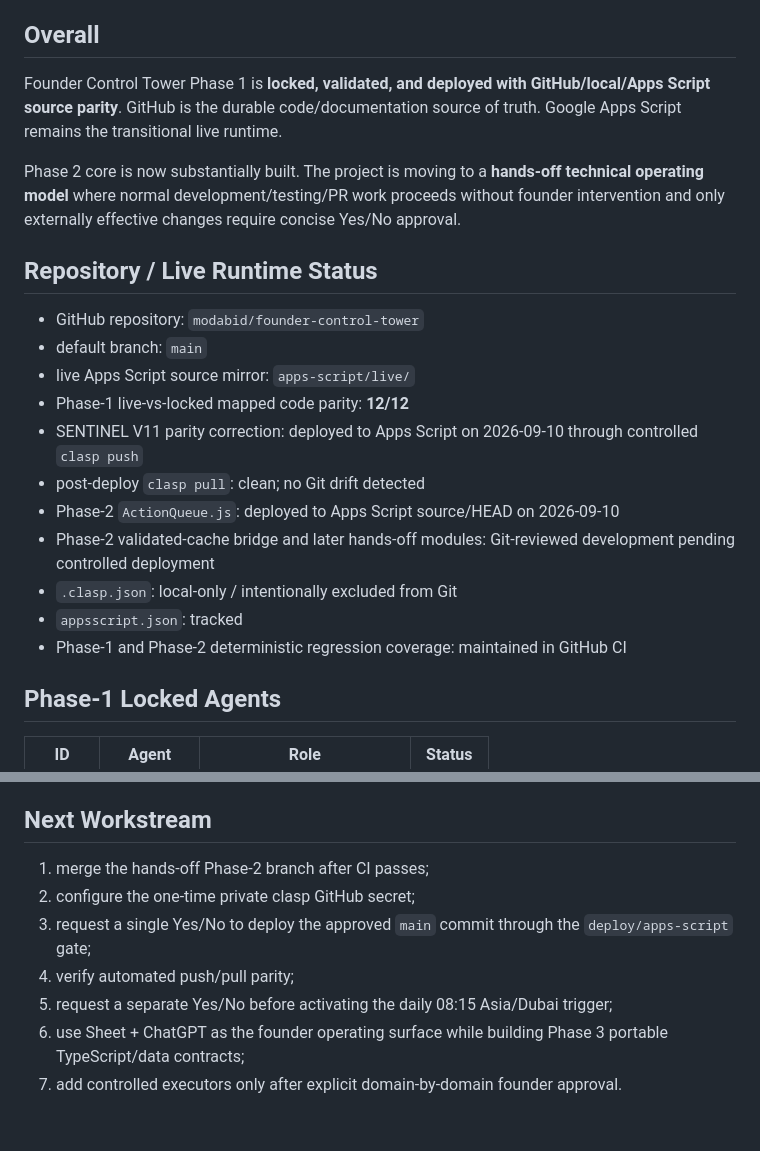
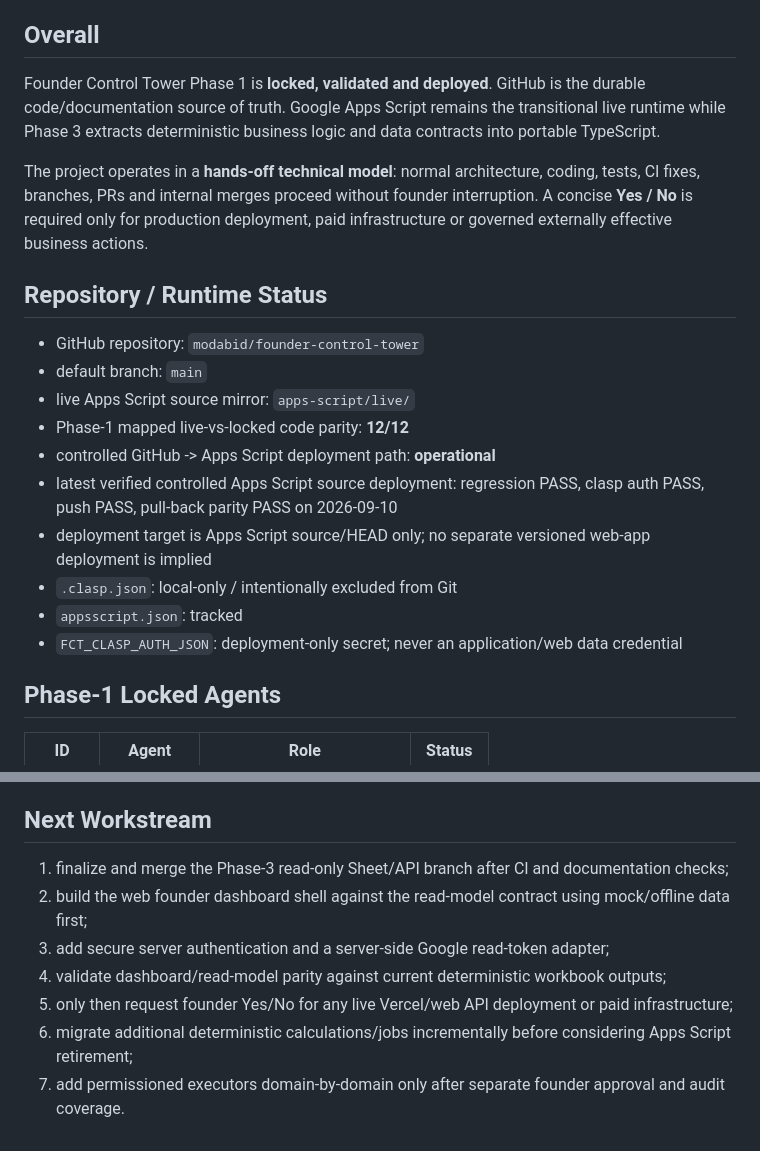
Before and after one commit to modabid/founder-control-tower, a Markdown page: PROJECT_STATE.md, 2 parts joined by grey strips. GitHub-like rendering.

```diff
--- a/PROJECT_STATE.md
+++ b/PROJECT_STATE.md
@@ -4,23 +4,22 @@ Last updated: **2026-09-10**
 
 ## Overall
 
-Founder Control Tower Phase 1 is **locked, validated, and deployed with GitHub/local/Apps Script source parity**. GitHub is the durable code/documentation source of truth. Google Apps Script remains the transitional live runtime.
+Founder Control Tower Phase 1 is **locked, validated and deployed**. GitHub is the durable code/documentation source of truth. Google Apps Script remains the transitional live runtime while Phase 3 extracts deterministic business logic and data contracts into portable TypeScript.
 
-Phase 2 core is now substantially built. The project is moving to a **hands-off technical operating model** where normal development/testing/PR work proceeds without founder intervention and only externally effective changes require concise Yes/No approval.
+The project operates in a **hands-off technical model**: normal architecture, coding, tests, CI fixes, branches, PRs and internal merges proceed without founder interruption. A concise **Yes / No** is required only for production deployment, paid infrastructure or governed externally effective business actions.
 
-## Repository / Live Runtime Status
+## Repository / Runtime Status
 
 - GitHub repository: `modabid/founder-control-tower`
 - default branch: `main`
 - live Apps Script source mirror: `apps-script/live/`
-- Phase-1 live-vs-locked mapped code parity: **12/12**
-- SENTINEL V11 parity correction: deployed to Apps Script on 2026-09-10 through controlled `clasp push`
-- post-deploy `clasp pull`: clean; no Git drift detected
-- Phase-2 `ActionQueue.js`: deployed to Apps Script source/HEAD on 2026-09-10
-- Phase-2 validated-cache bridge and later hands-off modules: Git-reviewed development pending controlled deployment
+- Phase-1 mapped live-vs-locked code parity: **12/12**
+- controlled GitHub -> Apps Script deployment path: **operational**
+- latest verified controlled Apps Script source deployment: regression PASS, clasp auth PASS, push PASS, pull-back parity PASS on 2026-09-10
+- deployment target is Apps Script source/HEAD only; no separate versioned web-app deployment is implied
 - `.clasp.json`: local-only / intentionally excluded from Git
 - `appsscript.json`: tracked
-- Phase-1 and Phase-2 deterministic regression coverage: maintained in GitHub CI
+- `FCT_CLASP_AUTH_JSON`: deployment-only secret; never an application/web data credential
 
 ## Phase-1 Locked Agents
 
@@ -128,10 +150,10 @@ See `docs/HANDS_OFF_OPERATION.md` and ADR-009.
 
 ## Next Workstream
 
-1. merge the hands-off Phase-2 branch after CI passes;
-2. configure the one-time private clasp GitHub secret;
-3. request a single Yes/No to deploy the approved `main` commit through the `deploy/apps-script` gate;
-4. verify automated push/pull parity;
-5. request a separate Yes/No before activating the daily 08:15 Asia/Dubai trigger;
-6. use Sheet + ChatGPT as the founder operating surface while building Phase 3 portable TypeScript/data contracts;
-7. add controlled executors only after explicit domain-by-domain founder approval.
+1. finalize and merge the Phase-3 read-only Sheet/API branch after CI and documentation checks;
+2. build the web founder dashboard shell against the read-model contract using mock/offline data first;
+3. add secure server authentication and a server-side Google read-token adapter;
+4. validate dashboard/read-model parity against current deterministic workbook outputs;
+5. only then request founder Yes/No for any live Vercel/web API deployment or paid infrastructure;
+6. migrate additional deterministic calculations/jobs incrementally before considering Apps Script retirement;
+7. add permissioned executors domain-by-domain only after separate founder approval and audit coverage.
```
Also changed, not shown: other parts of PROJECT_STATE.md (+75 -52 lines).
